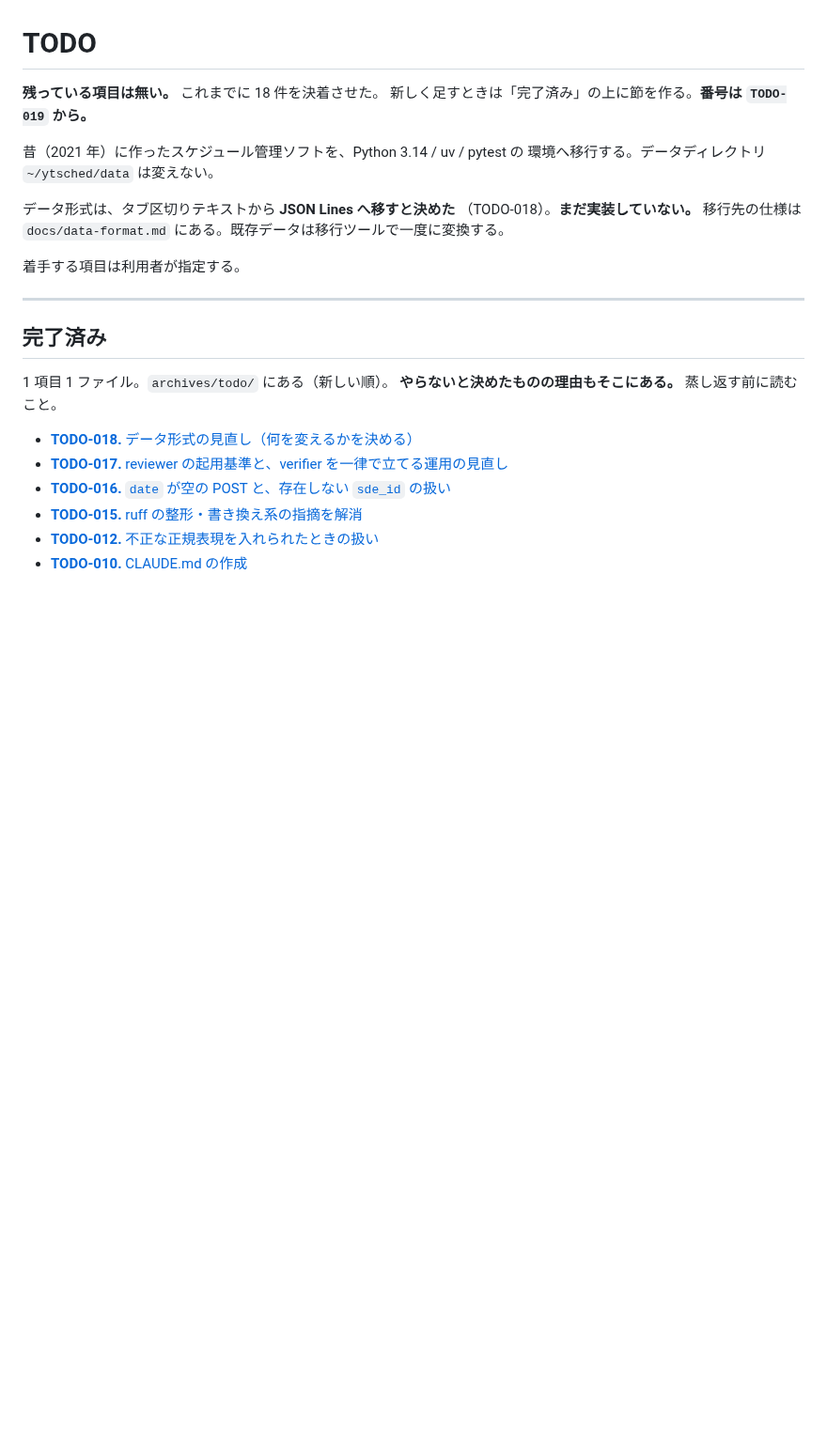
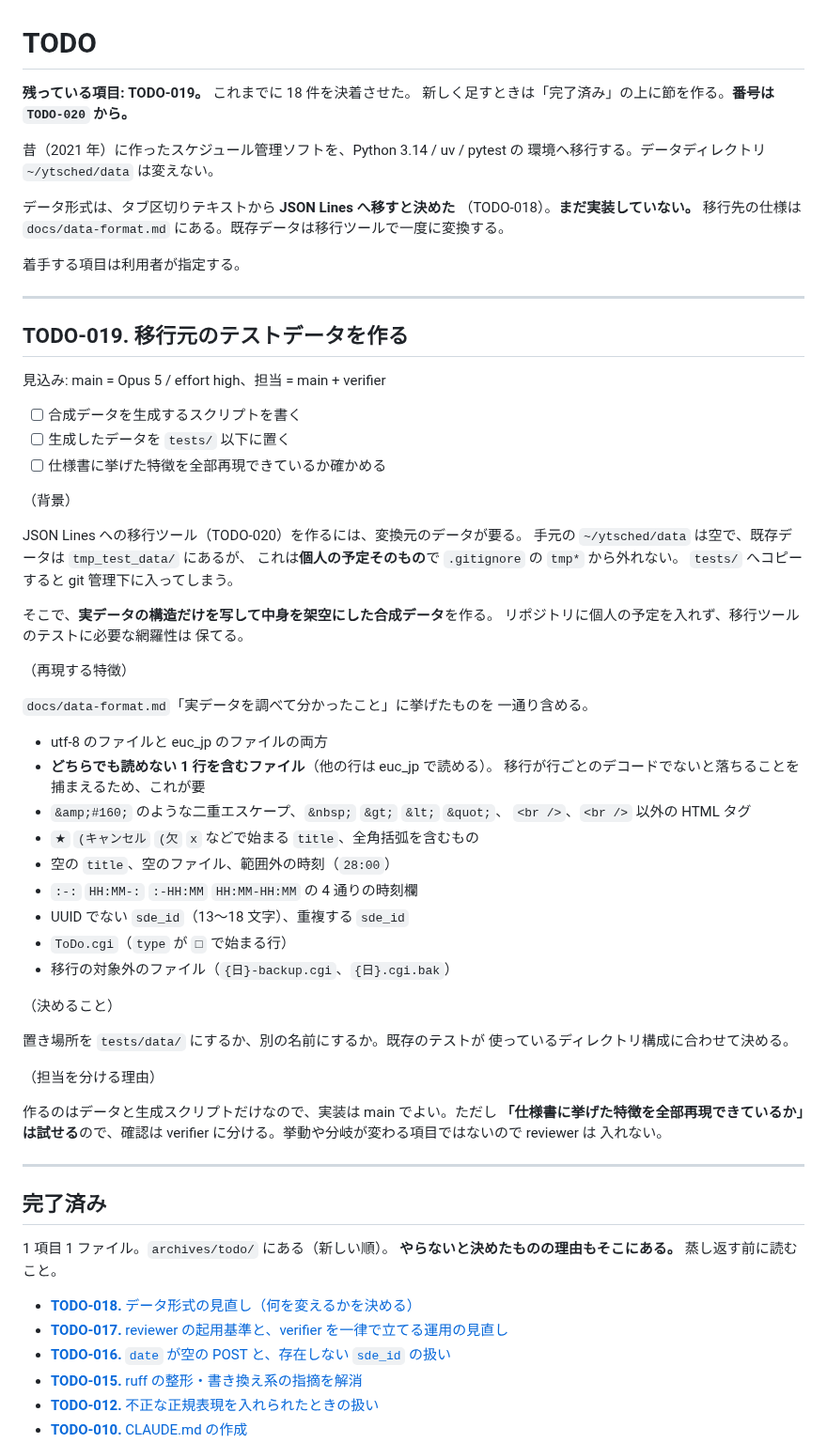
Before and after one commit to ytani01/ytsched, a Markdown page: TODO.md, the part around the change. Shown at 94% size. Drawn GitHub-style; blank space fills up the shorter version.

Commit message:
docs(todo): 移行元のテストデータ作成を TODO-019 として立てる
JSON Lines への移行ツールを作るには変換元のデータが要る。既存データは
個人の予定そのものなので、構造だけを写して中身を架空にした合成データを
作る。

Co-Authored-By: Claude Opus 5 <noreply@anthropic.com>
Claude-Session: https://claude.ai/code/session_01RpD6zYzbsJp464k9tSZ5X3

```diff
--- a/TODO.md
+++ b/TODO.md
@@ -1,8 +1,8 @@
 # TODO
 
-**残っている項目は無い。**
+**残っている項目: TODO-019。**
 これまでに 18 件を決着させた。
-新しく足すときは「完了済み」の上に節を作る。**番号は `TODO-019` から。**
+新しく足すときは「完了済み」の上に節を作る。**番号は `TODO-020` から。**
 
 昔（2021 年）に作ったスケジュール管理ソフトを、Python 3.14 / uv / pytest の
 環境へ移行する。データディレクトリ `~/ytsched/data` は変えない。
@@ -12,6 +12,56 @@
 `docs/data-format.md` にある。既存データは移行ツールで一度に変換する。
 
 着手する項目は利用者が指定する。
+
+---
+
+## TODO-019. 移行元のテストデータを作る
+
+見込み: main = Opus 5 / effort high、担当 = main + verifier
+
+- [ ] 合成データを生成するスクリプトを書く
+- [ ] 生成したデータを `tests/` 以下に置く
+- [ ] 仕様書に挙げた特徴を全部再現できているか確かめる
+
+（背景）
+
+JSON Lines への移行ツール（TODO-020）を作るには、変換元のデータが要る。
+手元の `~/ytsched/data` は空で、既存データは `tmp_test_data/` にあるが、
+これは**個人の予定そのもの**で `.gitignore` の `tmp*` から外れない。
+`tests/` へコピーすると git 管理下に入ってしまう。
+
+そこで、**実データの構造だけを写して中身を架空にした合成データ**を作る。
+リポジトリに個人の予定を入れず、移行ツールのテストに必要な網羅性は
+保てる。
+
+（再現する特徴）
+
+`docs/data-format.md`「実データを調べて分かったこと」に挙げたものを
+一通り含める。
+
+- utf-8 のファイルと euc_jp のファイルの両方
+- **どちらでも読めない 1 行を含むファイル**（他の行は euc_jp で読める）。
+  移行が行ごとのデコードでないと落ちることを捕まえるため、これが要
+- `&amp;#160;` のような二重エスケープ、`&nbsp;` `&gt;` `&lt;` `&quot;`、
+  `<br />`、`<br />` 以外の HTML タグ
+- `★` `(キャンセル` `(欠` `x` などで始まる `title`、全角括弧を含むもの
+- 空の `title`、空のファイル、範囲外の時刻（`28:00`）
+- `:-:` `HH:MM-:` `:-HH:MM` `HH:MM-HH:MM` の 4 通りの時刻欄
+- UUID でない `sde_id`（13〜18 文字）、重複する `sde_id`
+- `ToDo.cgi`（`type` が `□` で始まる行）
+- 移行の対象外のファイル（`{日}-backup.cgi`、`{日}.cgi.bak`）
+
+（決めること）
+
+置き場所を `tests/data/` にするか、別の名前にするか。既存のテストが
+使っているディレクトリ構成に合わせて決める。
+
+（担当を分ける理由）
+
+作るのはデータと生成スクリプトだけなので、実装は main でよい。ただし
+**「仕様書に挙げた特徴を全部再現できているか」は試せる**ので、確認は
+verifier に分ける。挙動や分岐が変わる項目ではないので reviewer は
+入れない。
 
 ---
 
```
